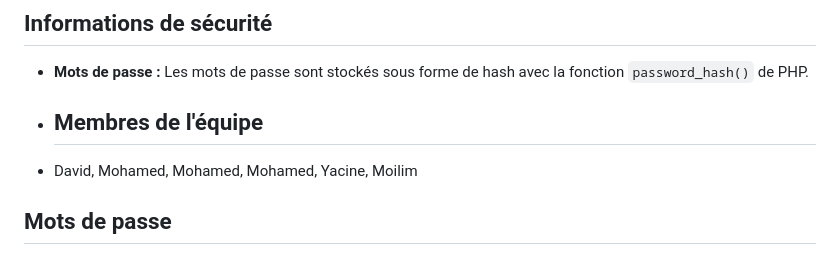
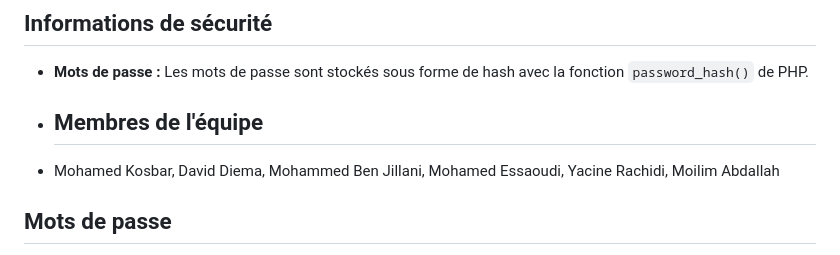
Before and after one commit to DevKosX/GestionDesStagesProject, a Markdown page: README.md, the part around the change. Rendered like a GitHub page.

Commit message:
Modification du README

```diff
--- a/README.md
+++ b/README.md
@@ -74,7 +74,7 @@ L'application permet de gérer le cycle de vie complet d'un stage :
 
 *   ## Membres de l'équipe
 
-*   David, Mohamed, Mohamed, Mohamed, Yacine, Moilim
+*   Mohamed Kosbar, David Diema, Mohammed Ben Jillani, Mohamed Essaoudi, Yacine Rachidi, Moilim Abdallah
 
 ## Mots de passe
 * Nous avons 3 vues,
```
